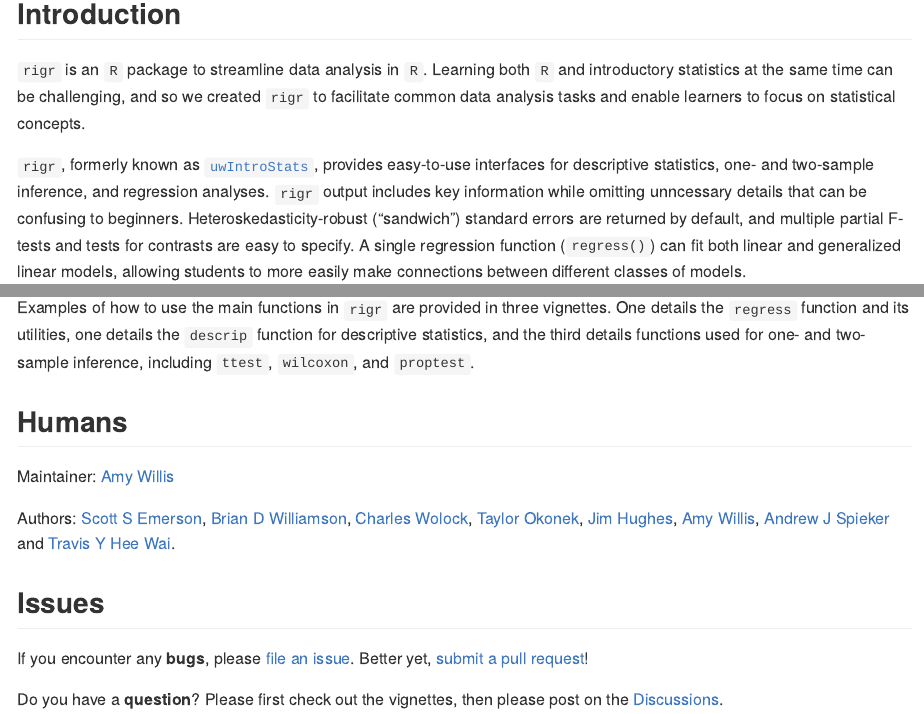
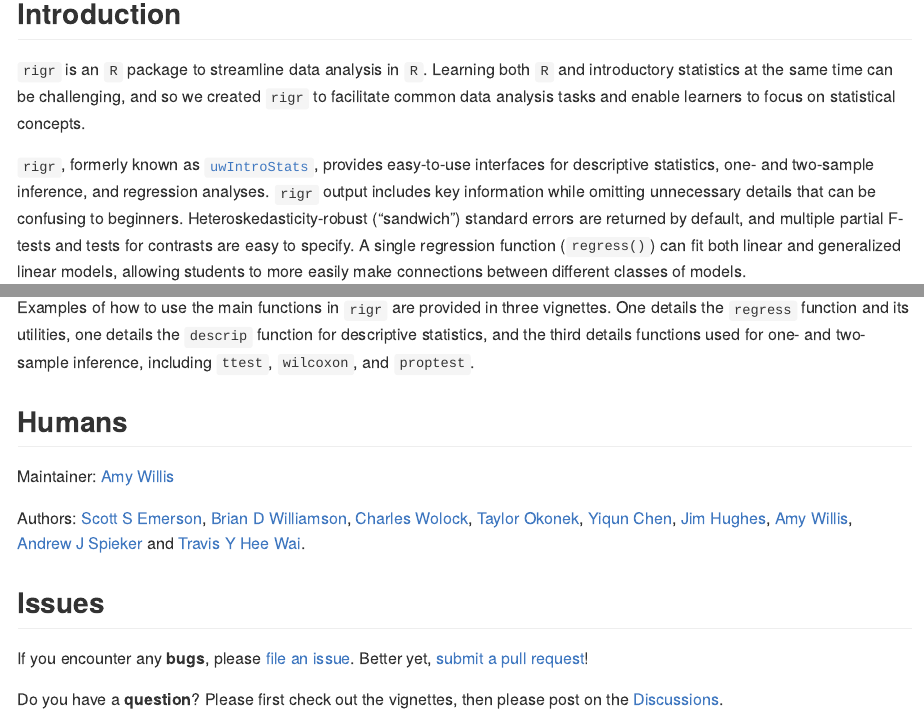
Before and after one commit to statdivlab/rigr, an R Markdown document (README.Rmd): the page in a window 1100 px wide, from 170 px down, and a second part further down, joined at a grey line. The pictures show the output file README.md that the author committed with the source, drawn offline in the style of GitHub; badge pictures from the web are left out.

Commit message:
add yiqun as an author

```diff
--- a/README.Rmd
+++ b/README.Rmd
@@ -25,7 +25,7 @@ knitr::opts_chunk$set(
 
 `rigr` is an `R` package to streamline data analysis in `R`. Learning both `R` and introductory statistics at the same time can be challenging, and so we created `rigr` to facilitate common data analysis tasks and enable learners to focus on statistical concepts.
 
-`rigr`, formerly known as [`uwIntroStats`](https://CRAN.R-project.org/package=uwIntroStats), provides easy-to-use interfaces for descriptive statistics, one- and two-sample inference, and regression analyses. `rigr` output includes key information while omitting unncessary details that can be confusing to beginners. Heteroskedasticity-robust ("sandwich") standard errors are returned by default, and multiple partial F-tests and tests for contrasts are easy to specify. A single regression function (`regress()`) can fit both linear and generalized linear models, allowing students to more easily make connections between different classes of models.
+`rigr`, formerly known as [`uwIntroStats`](https://CRAN.R-project.org/package=uwIntroStats), provides easy-to-use interfaces for descriptive statistics, one- and two-sample inference, and regression analyses. `rigr` output includes key information while omitting unnecessary details that can be confusing to beginners. Heteroskedasticity-robust ("sandwich") standard errors are returned by default, and multiple partial F-tests and tests for contrasts are easy to specify. A single regression function (`regress()`) can fit both linear and generalized linear models, allowing students to more easily make connections between different classes of models.
 
 ## Installation
 
@@ -54,7 +54,7 @@ Examples of how to use the main functions in `rigr` are provided in three vignet
 
 Maintainer: [Amy Willis](http://statisticaldiversitylab.com/)
 
-Authors: [Scott S Emerson](http://www.emersonstatistics.com/), [Brian D Williamson](https://bdwilliamson.github.io/), [Charles Wolock](https://cwolock.github.io/), [Taylor Okonek](https://taylorokonek.github.io/), [Jim Hughes](https://www.biostat.washington.edu/people/james-hughes), [Amy Willis](http://statisticaldiversitylab.com/), [Andrew J Spieker](https://www.vumc.org/biostatistics/person/andrew-spieker-phd/) and [Travis Y Hee Wai](https://scholar.google.com/citations?user=WaJn2wIAAAAJ&hl=en/).
+Authors: [Scott S Emerson](http://www.emersonstatistics.com/), [Brian D Williamson](https://bdwilliamson.github.io/), [Charles Wolock](https://cwolock.github.io/), [Taylor Okonek](https://taylorokonek.github.io/), [Yiqun T Chen](https://yiqunchen.github.io/), [Jim Hughes](https://www.biostat.washington.edu/people/james-hughes), [Amy Willis](http://statisticaldiversitylab.com/), [Andrew J Spieker](https://www.vumc.org/biostatistics/person/andrew-spieker-phd/) and [Travis Y Hee Wai](https://scholar.google.com/citations?user=WaJn2wIAAAAJ&hl=en/).
 
 ## Issues
 
```
Also changed, not shown: README.md.
